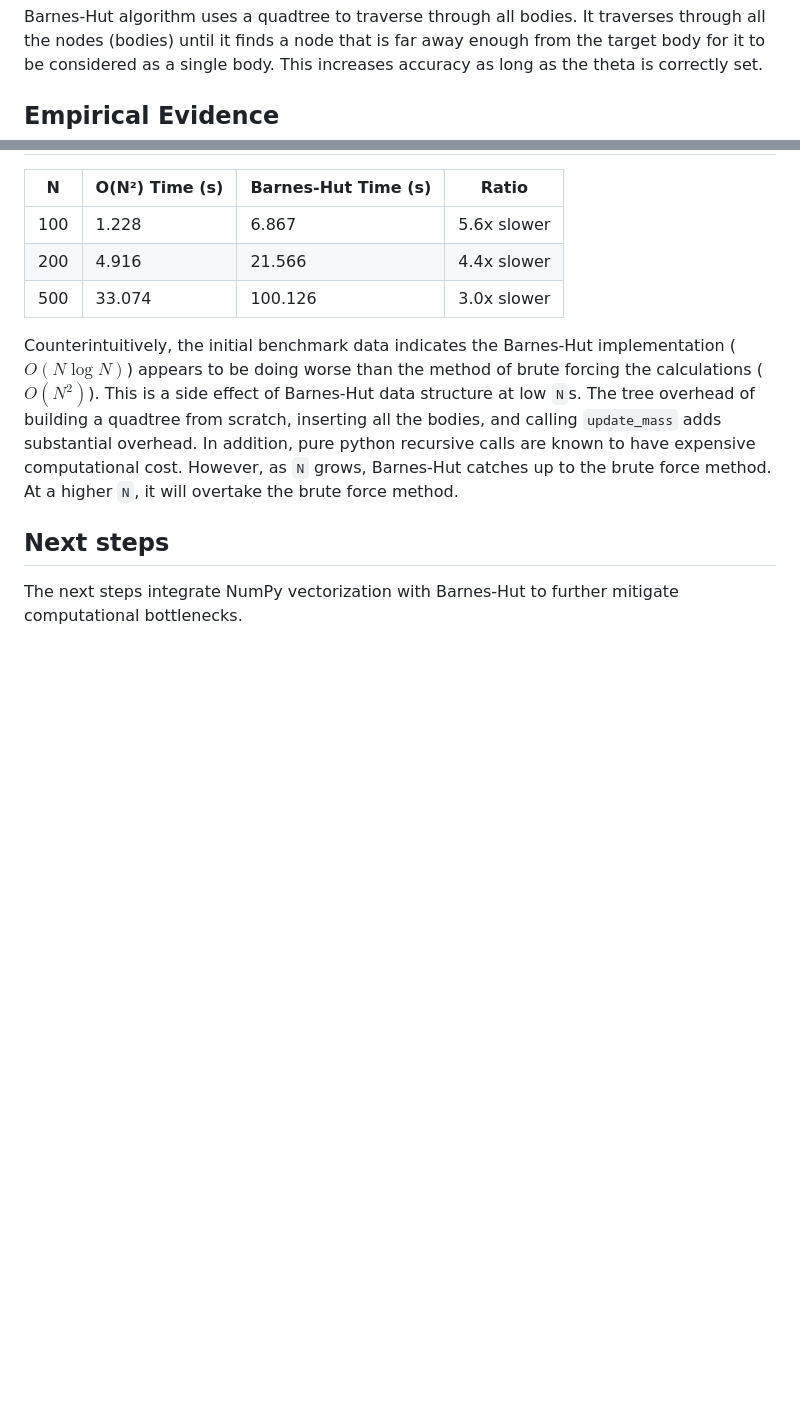
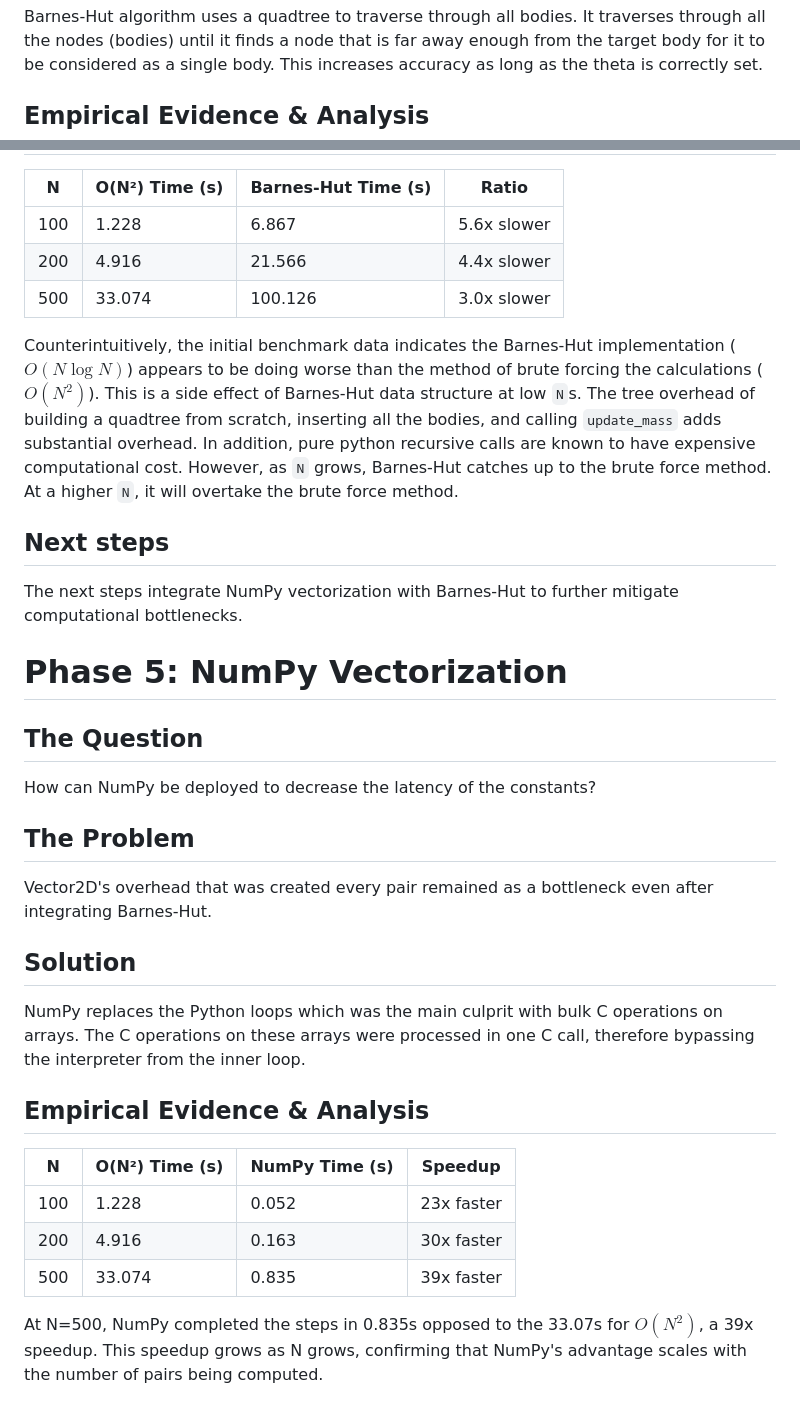
Before and after one commit to Coverst-ux/space-sim, a Markdown page: DECISIONS.md, 2 parts joined by grey strips. GitHub-like rendering; blank space fills up the shorter version.

Commit message:
docs: add NumPy vectorization DECISIONS.md entry

```diff
--- a/DECISIONS.md
+++ b/DECISIONS.md
@@ -82,7 +82,7 @@ How can Barnes-Hut algorithm be applied to resolve the bottleneck that the curre
 ## Solution
 Barnes-Hut algorithm uses a quadtree to traverse through all bodies. It traverses through all the nodes (bodies) until it finds a node that is far away enough from the target body for it to be considered as a single body. This increases accuracy as long as the theta is correctly set.
 
-## Empirical Evidence
+## Empirical Evidence & Analysis
 | N | O(N²) Time (s) | Barnes-Hut Time (s) | Ratio |
 |---|---|---|---|
 | 100 | 1.228 | 6.867 | 5.6x slower |
@@ -93,3 +93,23 @@ Counterintuitively, the initial benchmark data indicates the Barnes-Hut implemen
 
 ## Next steps
 The next steps integrate NumPy vectorization with Barnes-Hut to further mitigate computational bottlenecks.
+
+# Phase 5: NumPy Vectorization
+
+## The Question
+How can NumPy be deployed to decrease the latency of the constants?
+
+## The Problem
+Vector2D's overhead that was created every pair remained as a bottleneck even after integrating Barnes-Hut.
+
+## Solution
+NumPy replaces the Python loops which was the main culprit with bulk C operations on arrays. The C operations on these arrays were processed in one C call, therefore bypassing the interpreter from the inner loop.
+
+## Empirical Evidence & Analysis
+| N | O(N²) Time (s) | NumPy Time (s) | Speedup |
+|---|---|---|---|
+| 100 | 1.228 | 0.052 | 23x faster |
+| 200 | 4.916 | 0.163 | 30x faster |
+| 500 | 33.074 | 0.835 | 39x faster |
+
+At N=500, NumPy completed the steps in 0.835s opposed to the 33.07s for $O(N^2)$, a 39x speedup. This speedup grows as N grows, confirming that NumPy's advantage scales with the number of pairs being computed.
```
